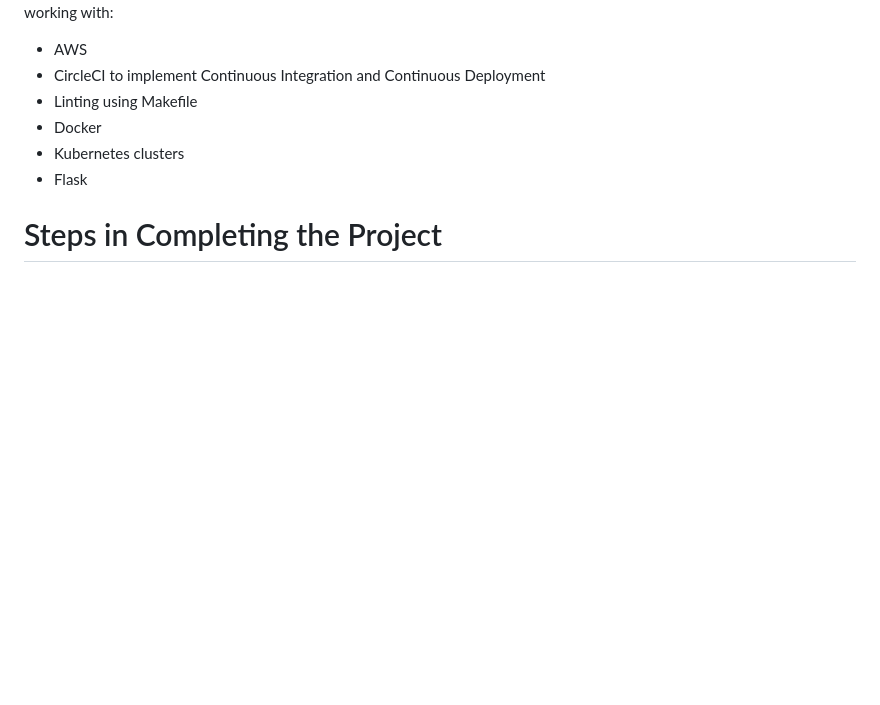
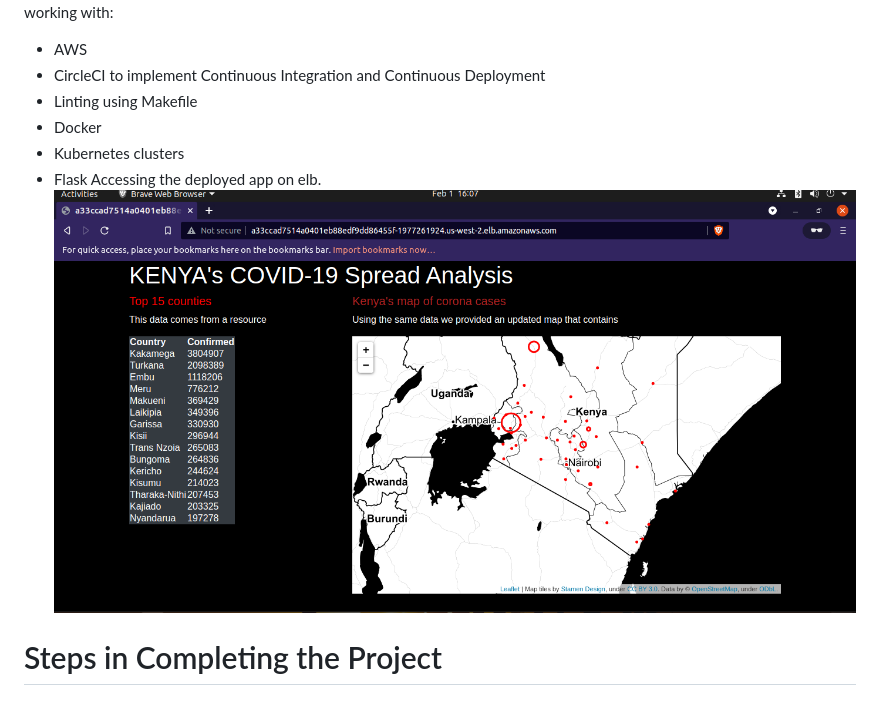
Before and after one commit to Muchezz/Capstone-Cloud-DevOps, a Markdown page: README.md, the part around the change. Rendered like a GitHub page; pictures changed too: app/screenshots/elb.png (added); blank space fills up the shorter version.

```diff
--- a/README.md
+++ b/README.md
@@ -10,7 +10,8 @@ In this project I am working with:
 - Docker
 - Kubernetes clusters
 - Flask
-
+Accessing the deployed app on elb.
+![ScreenShot](app/screenshots/elb.png)
 # Steps in Completing the Project
 
 ## Prerequisites
```
